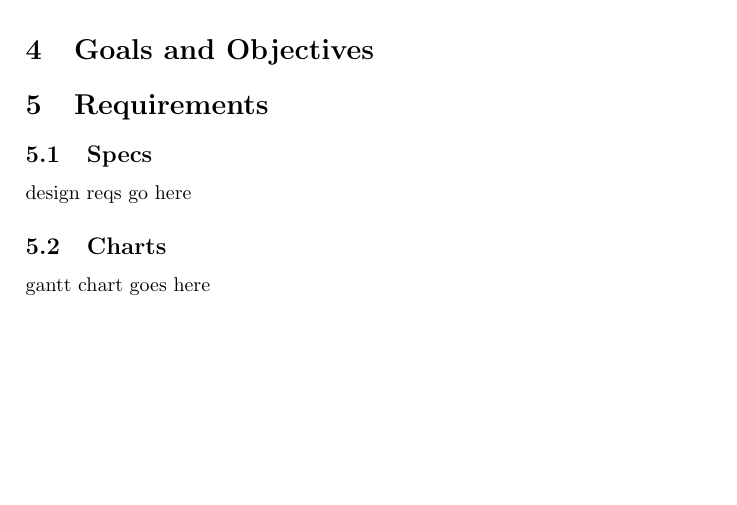
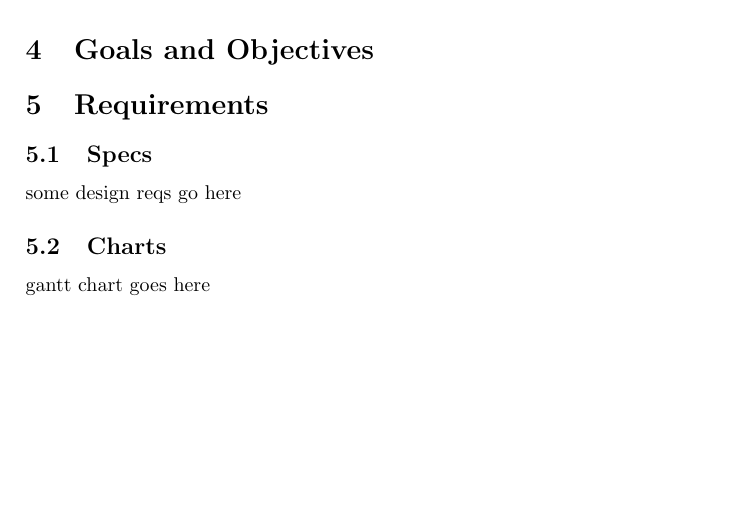
Before and after one commit to emomper23/PsychVR, a LaTeX document (docs/InitialProposalPsychVR.tex): part of page 5 of 5, cut so that both start at the same text. Compiled offline with pdfLaTeX.

Commit message:
test meld

```diff
--- a/docs/InitialProposalPsychVR.tex
+++ b/docs/InitialProposalPsychVR.tex
@@ -70,7 +70,7 @@ My interest in this project mainly comes from past experience with virtual reali
 
 \section{Requirements}
 \subsection{Specs}
-design reqs go here
+some design reqs go here
 \subsection{Charts}
 gantt chart goes here
 
```
